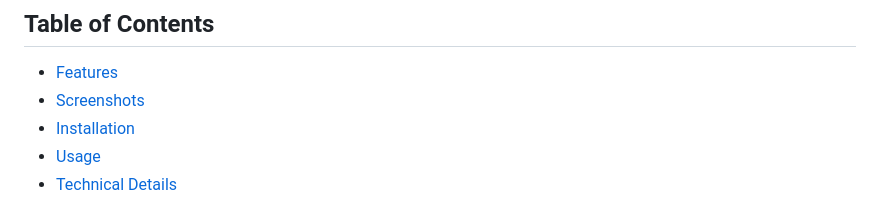
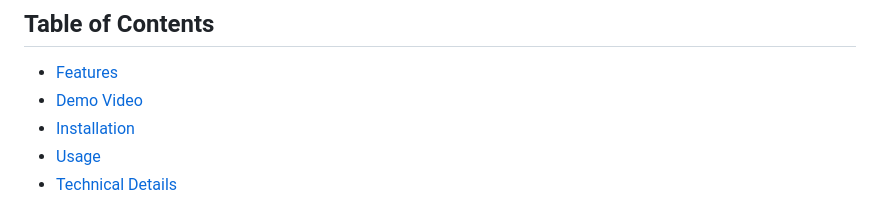
Before and after one commit to vidhun05/To-Do, a Markdown page: README.md, the part around the change. Drawn GitHub-style.

```diff
--- a/README.md
+++ b/README.md
@@ -13,7 +13,7 @@ Easily manage tasks, subtasks, deadlines, and priorities with a clean, responsiv
 ## Table of Contents
 
 * [Features](#features)
-* [Screenshots](#screenshots)
+* [Demo Video](#demo-video)
 * [Installation](#installation)
 * [Usage](#usage)
 * [Technical Details](#technical-details)
```
